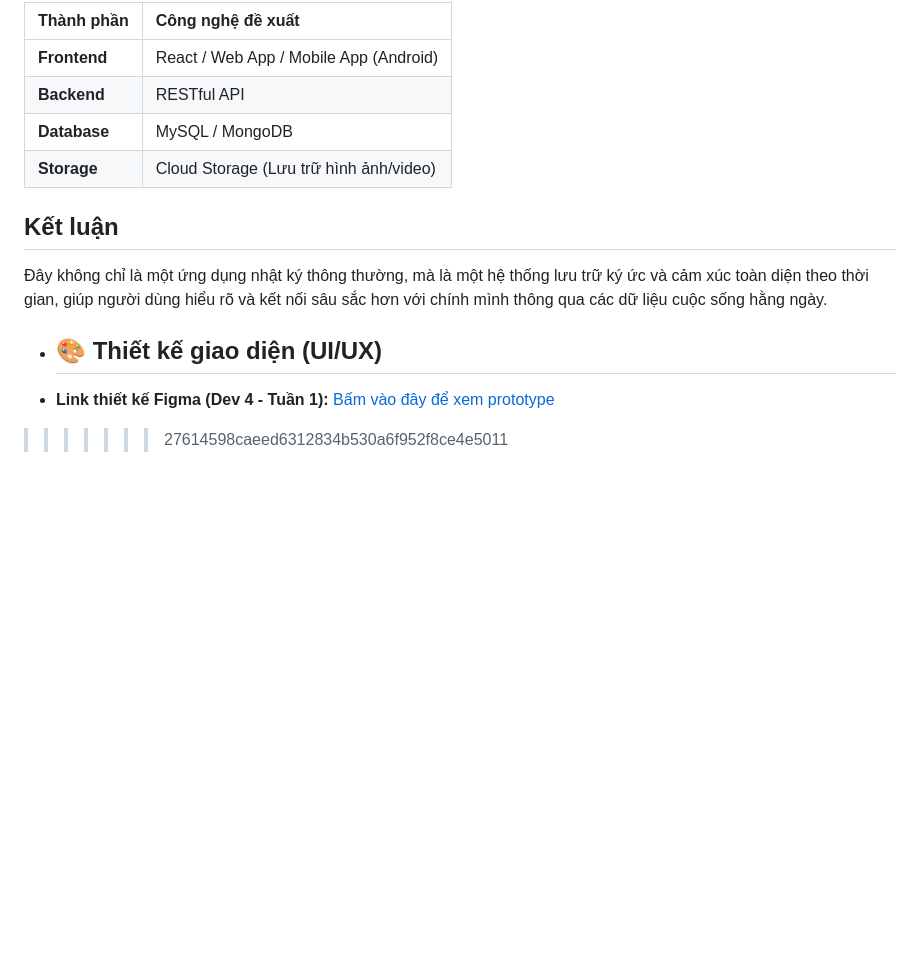
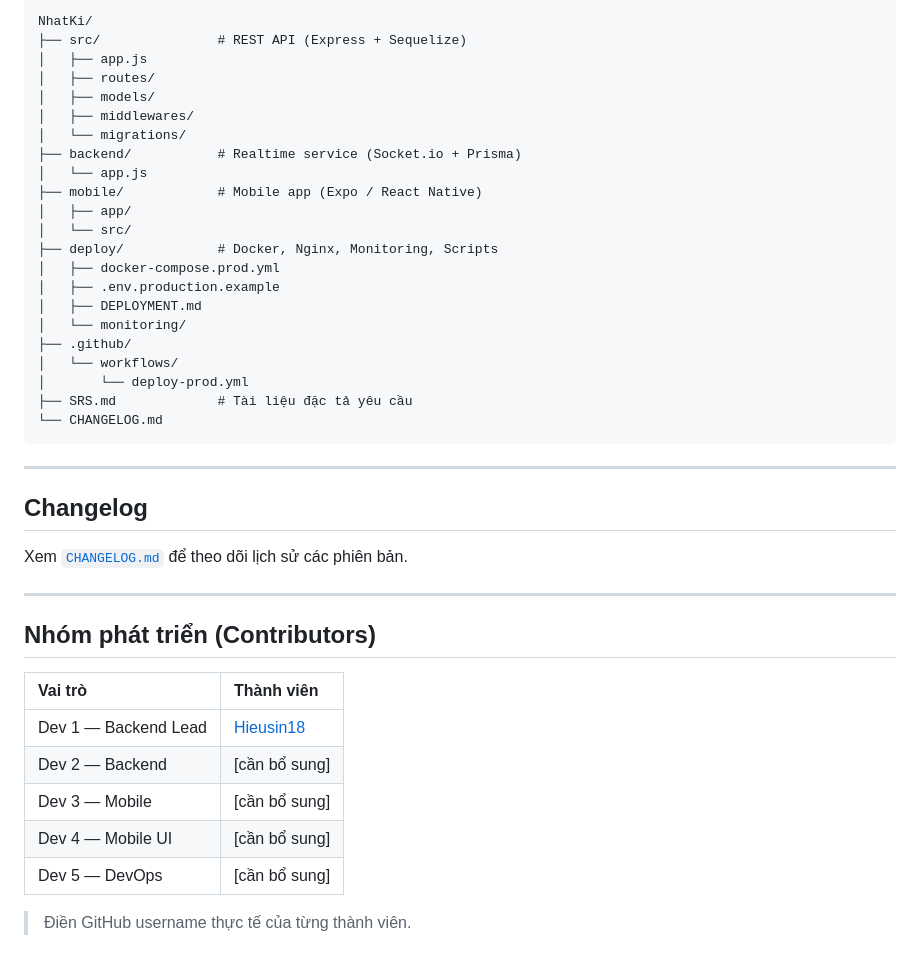
Before and after one commit to Hieusin18/NhatKi, a Markdown page: README.md, the part around one of its changes. Drawn GitHub-style; blank space fills up the shorter version.

````diff
--- a/README.md
+++ b/README.md
@@ -80,14 +163,45 @@ Hệ thống được thiết kế và phát triển tập trung xoay quanh mô
 
-| Thành phần   | Công nghệ đề xuất                      |
-| :----------- | :------------------------------------- |
-| **Frontend** | React / Web App / Mobile App (Android) |
-| **Backend**  | RESTful API                            |
-| **Database** | MySQL / MongoDB                        |
-| **Storage**  | Cloud Storage (Lưu trữ hình ảnh/video) |
+```text
+NhatKi/
+├── src/               # REST API (Express + Sequelize)
+│   ├── app.js
+│   ├── routes/
+│   ├── models/
+│   ├── middlewares/
+│   └── migrations/
+├── backend/           # Realtime service (Socket.io + Prisma)
+│   └── app.js
+├── mobile/            # Mobile app (Expo / React Native)
+│   ├── app/
+│   └── src/
+├── deploy/            # Docker, Nginx, Monitoring, Scripts
+│   ├── docker-compose.prod.yml
+│   ├── .env.production.example
+│   ├── DEPLOYMENT.md
+│   └── monitoring/
+├── .github/
+│   └── workflows/
+│       └── deploy-prod.yml
+├── SRS.md             # Tài liệu đặc tả yêu cầu
+└── CHANGELOG.md
+```
 
-## Kết luận
+---
 
-Đây không chỉ là một ứng dụng nhật ký thông thường, mà là một hệ thống lưu trữ ký ức và cảm xúc toàn diện theo thời gian, giúp người dùng hiểu rõ và kết nối sâu sắc hơn với chính mình thông qua các dữ liệu cuộc sống hằng ngày.
-- ## 🎨 Thiết kế giao diện (UI/UX)
-- **Link thiết kế Figma (Dev 4 - Tuần 1):** [Bấm vào đây để xem prototype](https://www.figma.com/make/hv8zZ7b3CEzy6ZDuWe36rN/Design-mobile-group-diary-UI?t=5STs7MFqWbn4Bh88-20&fullscreen=1&preview-route=%2Ftimeline)
->>>>>>> 27614598caeed6312834b530a6f952f8ce4e5011
+## Changelog
+
+Xem [`CHANGELOG.md`](./CHANGELOG.md) để theo dõi lịch sử các phiên bản.
+
+---
+
+## Nhóm phát triển (Contributors)
+
+| Vai trò | Thành viên |
+|:--------|:-----------|
+| Dev 1 — Backend Lead | [Hieusin18](https://github.com/Hieusin18) |
+| Dev 2 — Backend | [cần bổ sung] |
+| Dev 3 — Mobile | [cần bổ sung] |
+| Dev 4 — Mobile UI | [cần bổ sung] |
+| Dev 5 — DevOps | [cần bổ sung] |
+
+> Điền GitHub username thực tế của từng thành viên.
````
Also changed, not shown: other parts of README.md (+135 -52 lines), CHANGELOG.md (added, +52 -0 lines), docs/RELEASE_NOTES_v1.0.0.md (added, +131 -0 lines).
